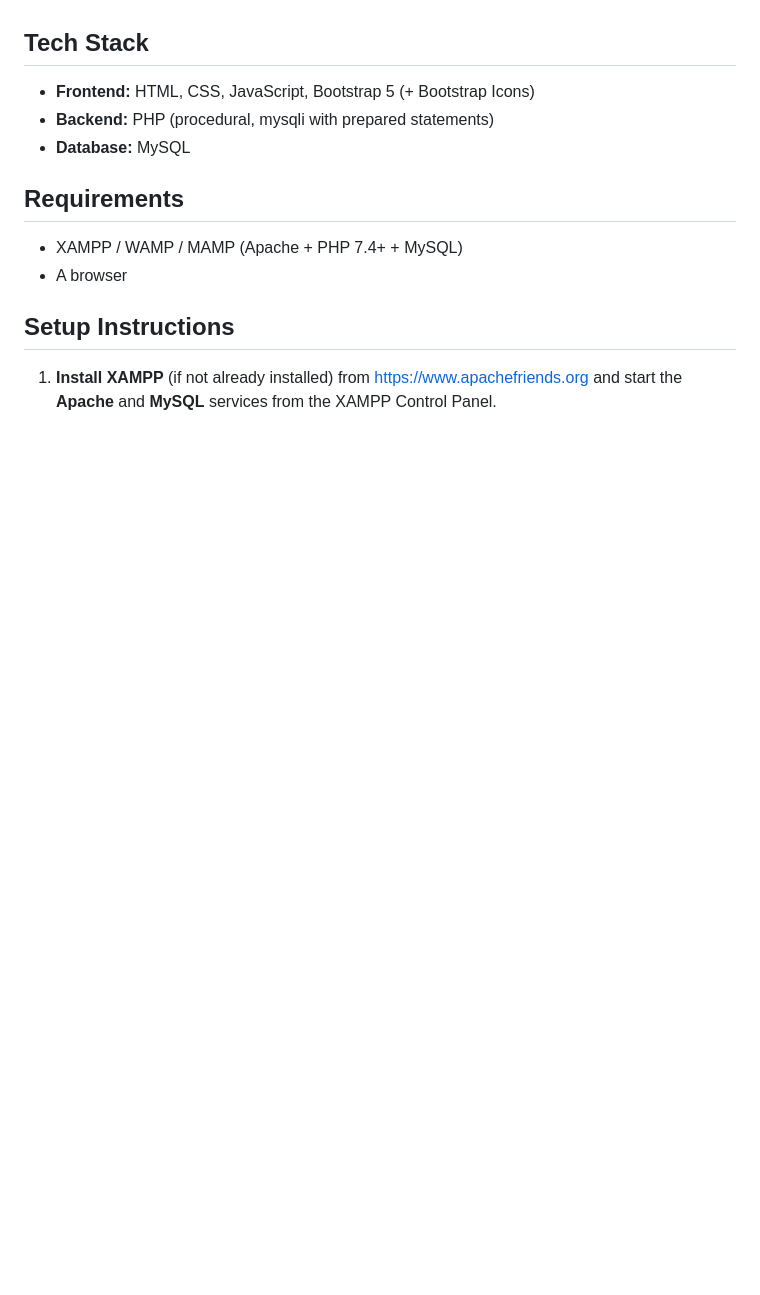
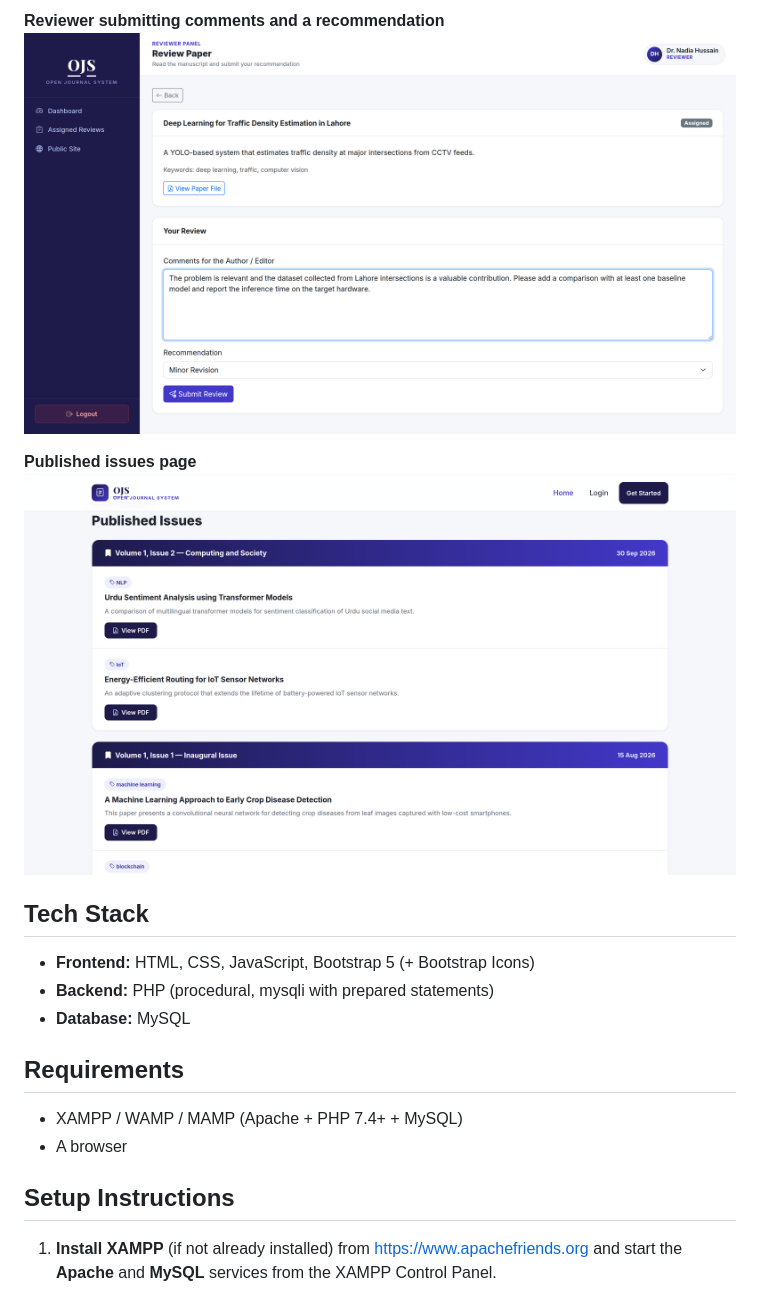
Before and after one commit to Abdullah-Zaman/ojs-journal-system, a Markdown page: README.md, the part around the change printed below. Drawn GitHub-style; pictures changed too: docs/screenshots/05-reviewer-review.png (added), docs/screenshots/06-published-issues.png (added); blank space fills up the shorter version.

Commit message:
Add screenshots to README

```diff
--- a/README.md
+++ b/README.md
@@ -14,3 +29,8 @@ A lightweight, OJS-inspired scholarly journal management system built with **PHP
+**Reviewer submitting comments and a recommendation**
+![Reviewer review](docs/screenshots/05-reviewer-review.png)
+
+**Published issues page**
+![Published issues](docs/screenshots/06-published-issues.png)
 
 ## Tech Stack
 
```
Also changed, not shown: other parts of README.md (+15 -0 lines), docs/screenshots/01-public-homepage.png (added), docs/screenshots/02-author-submit-paper.png (added), docs/screenshots/03-editor-dashboard.png (added), docs/screenshots/04-editor-manage-submission.png (added).
